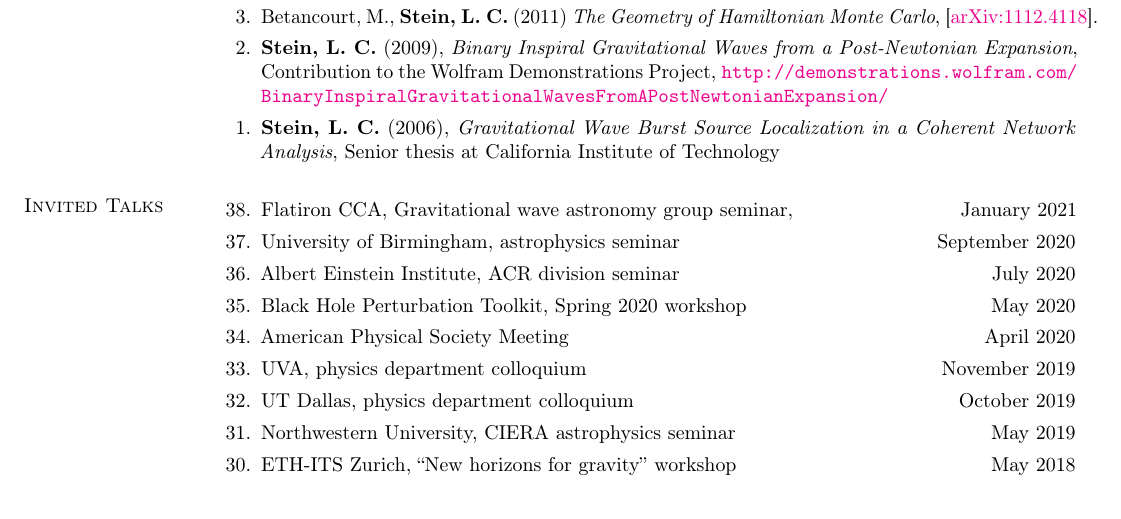
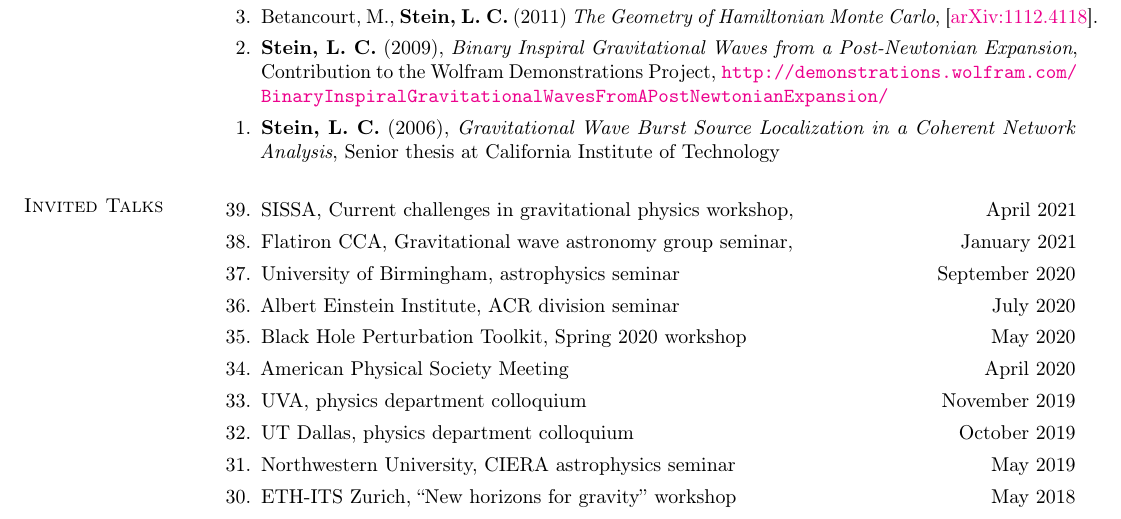
Before and after one commit to duetosymmetry/cv, a LaTeX CV (LeoCStein.tex, which reads TalksContent.tex): part of page 6 of 8, cut so that both start at the same text. Compiled offline with pdfLaTeX.

Commit message:
Add SISSA workshop talk

```diff
--- a/TalksContent.tex
+++ b/TalksContent.tex
@@ -2,6 +2,10 @@
 \newcommand{\playsymbol}{$\blacktriangleright$}
 \section{\sc Invited Talks}
 \begin{etaremune}
+\item
+  SISSA, Current challenges in gravitational physics workshop,
+  \hfill{}
+  April 2021
 \item
   Flatiron CCA, Gravitational wave astronomy group seminar,
   \hfill{}
```
